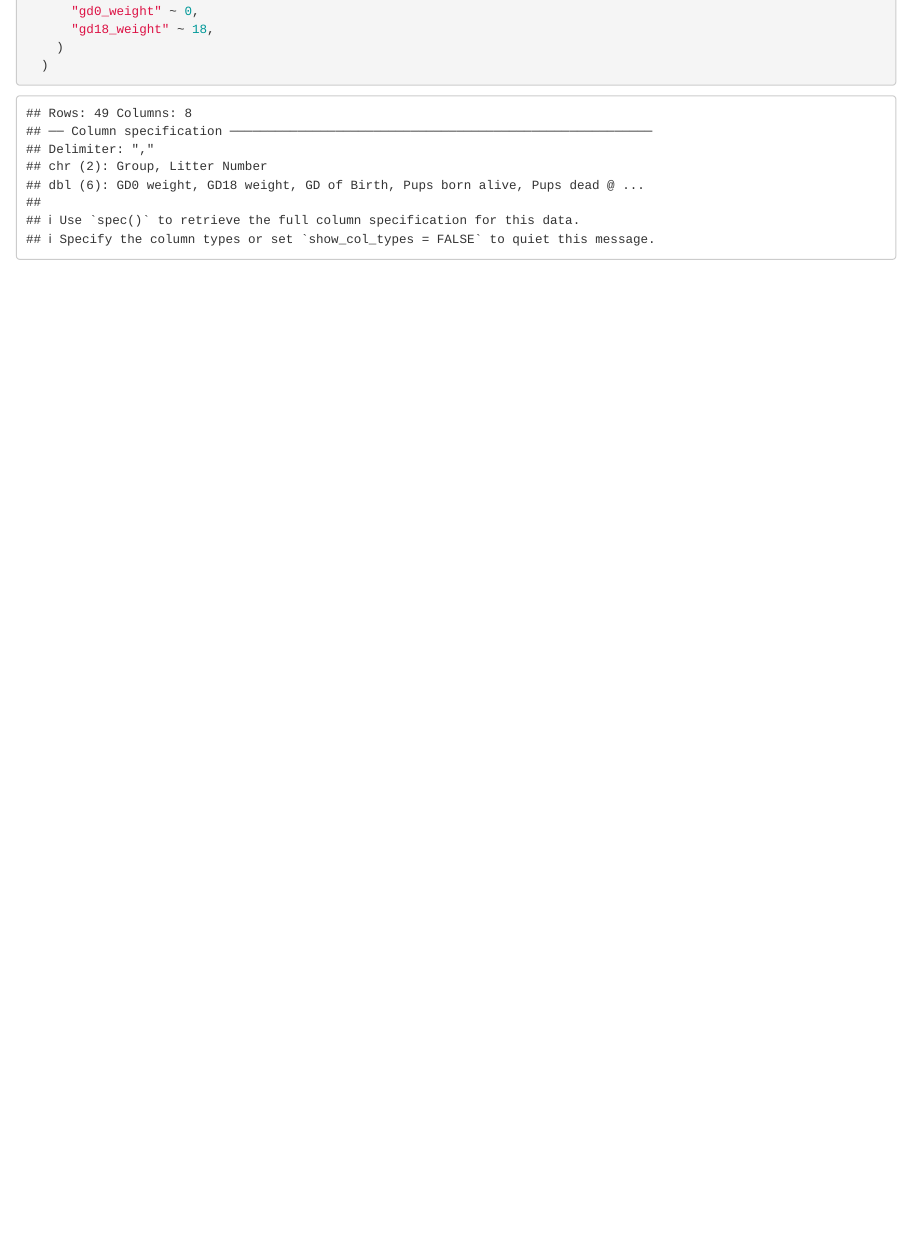
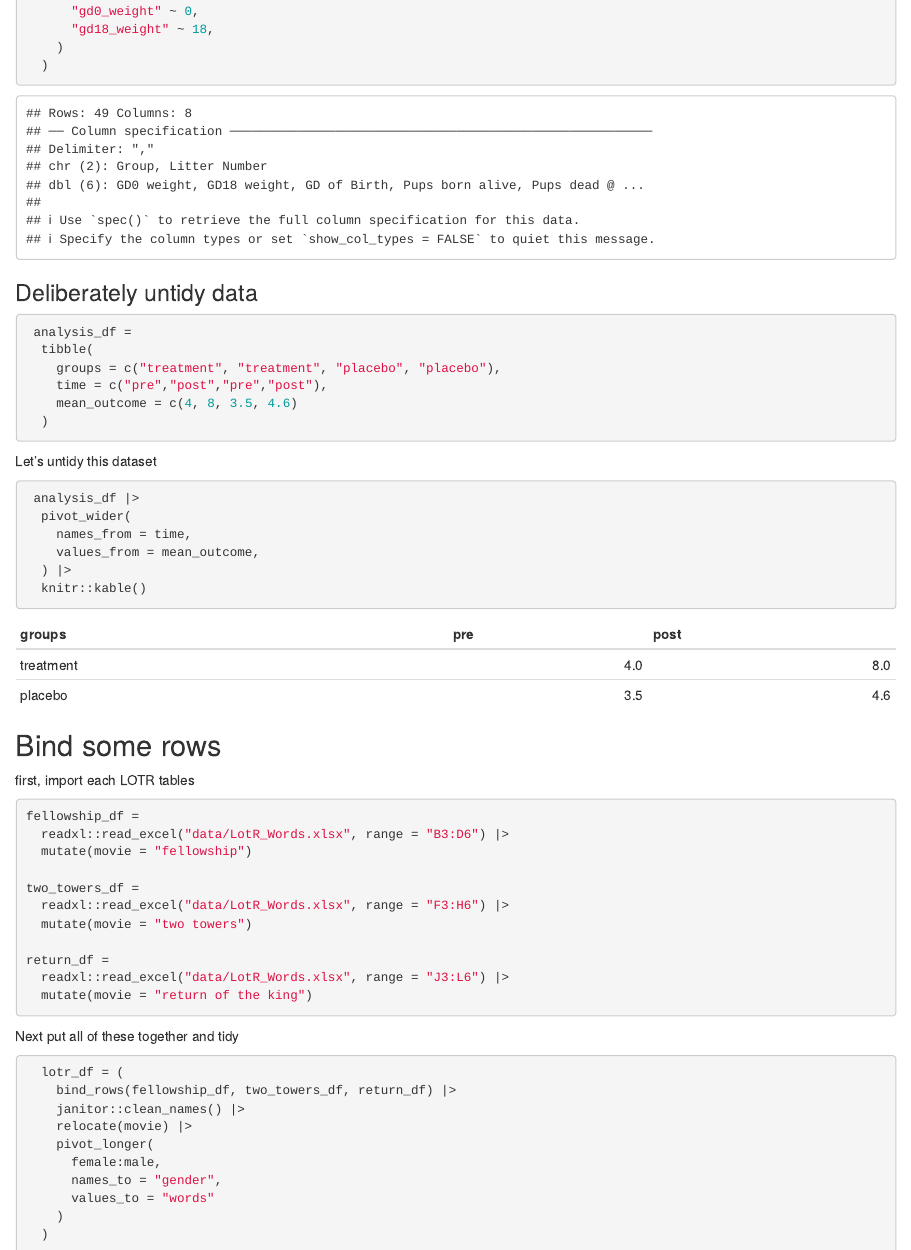
Before and after one commit to Shiyuk1122/data_wrangling_1, an R Markdown document (03_data_tidying.Rmd): the page in a window 1100 px wide, from 1280 px down. Rendered offline with R 4.5, knitr and Pandoc, with nearby package versions; some code elsewhere in the file could not run offline; column names are cleaned by a stand-in for the janitor package.

Commit message:
bind_rows

````diff
--- a/03_data_tidying.Rmd
+++ b/03_data_tidying.Rmd
@@ -73,3 +73,55 @@
     )
   )
 ```
+
+### Deliberately untidy data
+
+```{r}
+ analysis_df =
+  tibble(
+    groups = c("treatment", "treatment", "placebo", "placebo"),
+    time = c("pre","post","pre","post"),
+    mean_outcome = c(4, 8, 3.5, 4.6)
+  )
+```
+
+Let's untidy this dataset
+```{r}
+ analysis_df |>
+  pivot_wider(
+    names_from = time,
+    values_from = mean_outcome,
+  ) |>
+  knitr::kable()
+```
+
+## Bind some rows
+first, import each LOTR tables
+```{r}
+fellowship_df =
+  readxl::read_excel("data/LotR_Words.xlsx", range = "B3:D6") |>
+  mutate(movie = "fellowship")
+
+two_towers_df =
+  readxl::read_excel("data/LotR_Words.xlsx", range = "F3:H6") |>
+  mutate(movie = "two towers")
+
+return_df =
+  readxl::read_excel("data/LotR_Words.xlsx", range = "J3:L6") |>
+  mutate(movie = "return of the king")
+```
+
+Next put all of these together and tidy
+
+```{r}
+  lotr_df = (
+    bind_rows(fellowship_df, two_towers_df, return_df) |>
+    janitor::clean_names() |>
+    relocate(movie) |>
+    pivot_longer(
+      female:male,
+      names_to = "gender",
+      values_to = "words"
+    )
+  )
+```
````
Also changed, not shown: 03_data_tidying.html (added).
